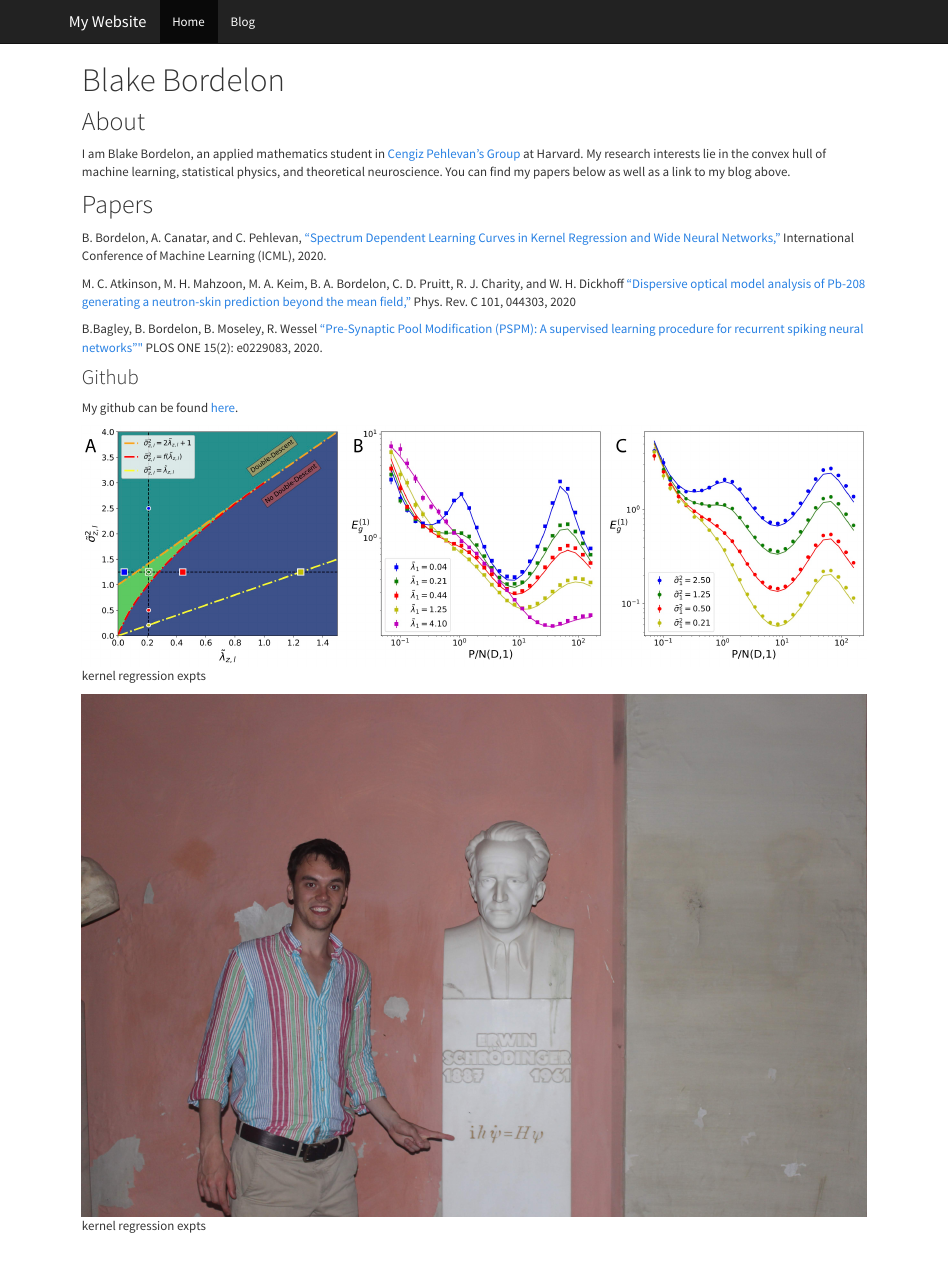
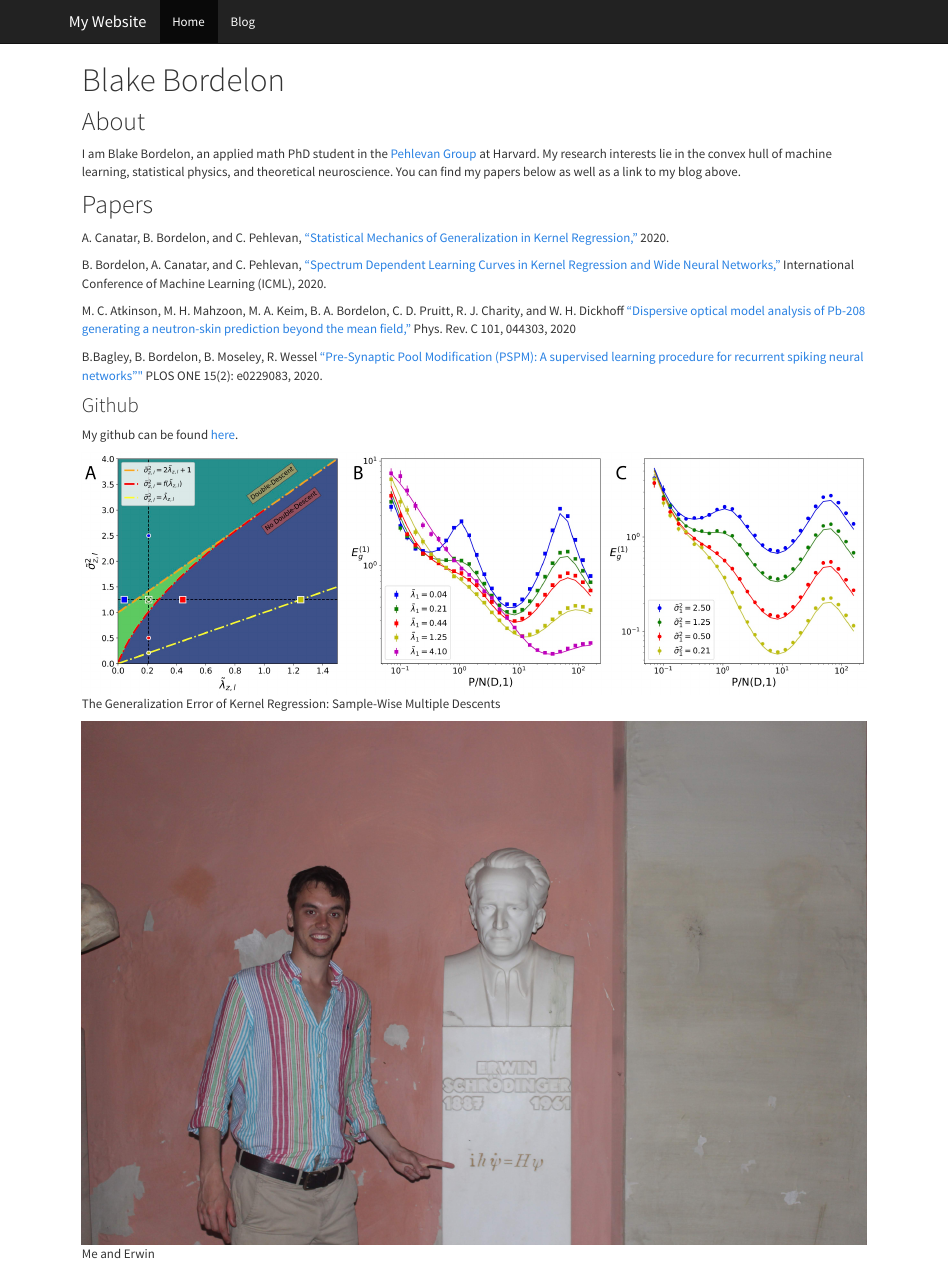
Before and after one commit to blakebordelon/blakebordelon.github.io, an R Markdown document (index.Rmd): the page in a window 1100 px wide, from its top. The pictures show the output file index.html that the author committed with the source, opened offline; library style sheets and scripts come from the installed R packages.

Commit message:
adding PNAS

```diff
--- a/index.Rmd
+++ b/index.Rmd
@@ -8,9 +8,11 @@ knitr::opts_chunk$set(echo = TRUE)
 
 ## About
 
-I am Blake Bordelon, an applied mathematics student in [Cengiz Pehlevan's Group](https://pehlevan.seas.harvard.edu/) at Harvard. My research interests lie in the convex hull of machine learning, statistical physics, and theoretical neuroscience. You can find my papers below as well as a link to my blog above.
+I am Blake Bordelon, an applied math PhD student in the [Pehlevan Group](https://pehlevan.seas.harvard.edu/) at Harvard. My research interests lie in the convex hull of machine learning, statistical physics, and theoretical neuroscience. You can find my papers below as well as a link to my blog above.
 
 ## Papers
+
+A. Canatar, B. Bordelon, and C. Pehlevan, [“Statistical Mechanics of Generalization in Kernel Regression,”](https://arxiv.org/abs/2006.13198) 2020.
 
 B. Bordelon, A. Canatar, and C. Pehlevan, [“Spectrum Dependent Learning Curves in Kernel Regression and Wide Neural Networks,”](https://arxiv.org/abs/2002.02561) International Conference of Machine Learning (ICML), 2020.
 
@@ -24,6 +26,6 @@ B.Bagley, B. Bordelon, B. Moseley, R. Wessel ["Pre-Synaptic Pool Modification (P
 My github can be found [here](https://github.com/blakebordelon).
 
 
-![kernel regression expts](phase.jpg)
+![The Generalization Error of Kernel Regression: Sample-Wise Multiple Descents](phase.jpg)
 
-![kernel regression expts](schrodinger.jpg)
+![Me and Erwin](schrodinger.jpg)
```
Also changed, not shown: ICML_2020_Camera_Ready_Main.pdf (added), index.html, 3 other files.
